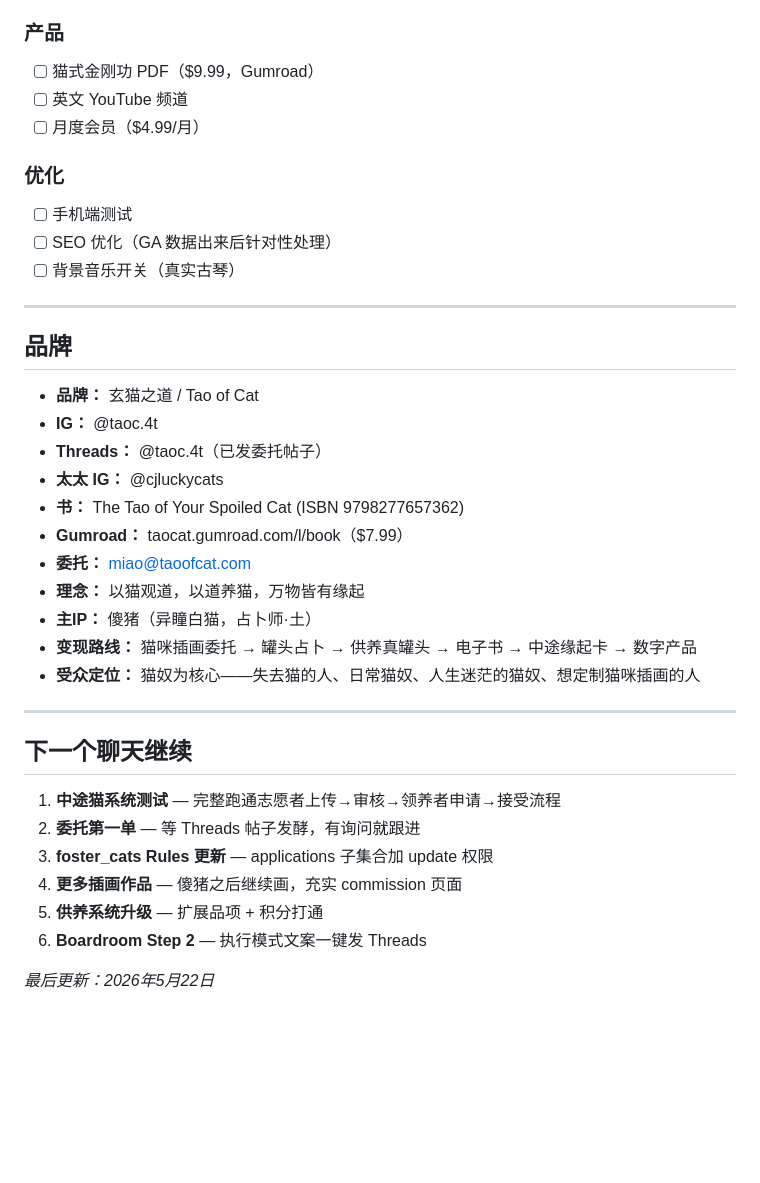
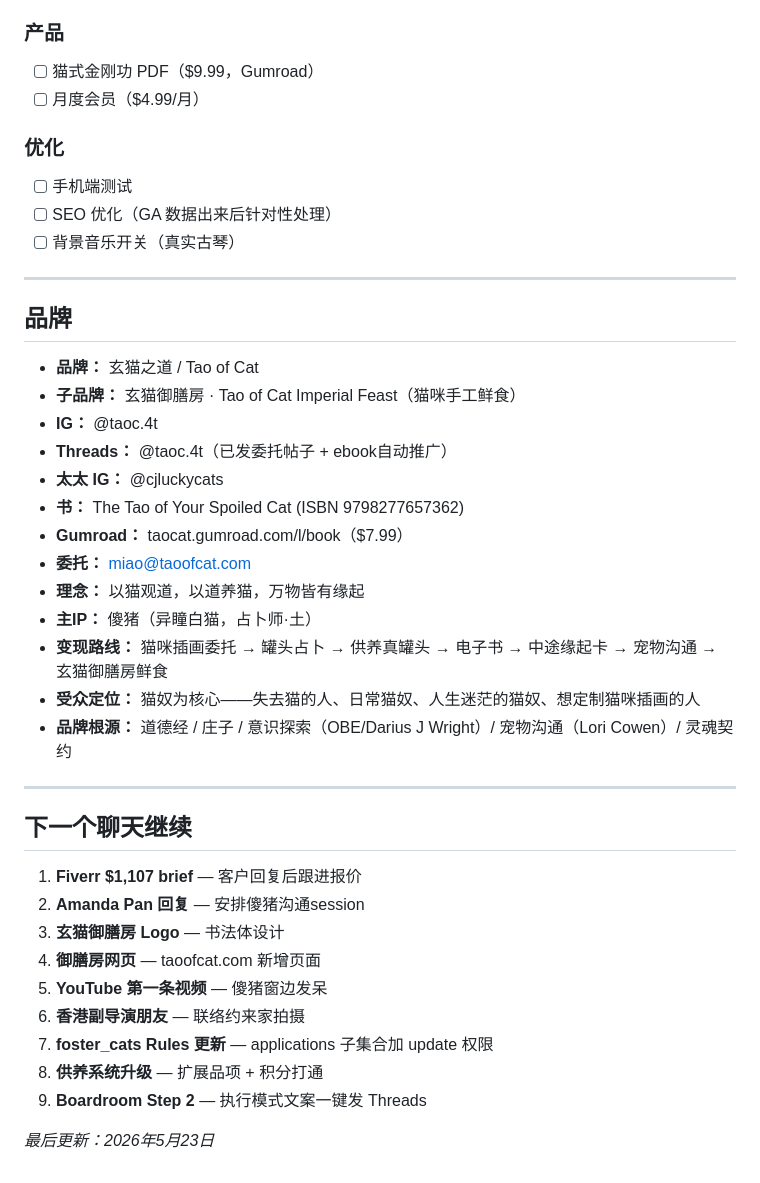
Before and after one commit to chrisdata/taoofcat, a Markdown page: ROADMAP.md, the part around one of its changes. GitHub-like rendering; blank space fills up the shorter version.

```diff
--- a/ROADMAP.md
+++ b/ROADMAP.md
@@ -184,7 +256,6 @@
 
 ### 产品
 - [ ] 猫式金刚功 PDF（$9.99，Gumroad）
-- [ ] 英文 YouTube 频道
 - [ ] 月度会员（$4.99/月）
 
 ### 优化
@@ -197,26 +268,31 @@
 ## 品牌
 
 - **品牌：** 玄猫之道 / Tao of Cat
+- **子品牌：** 玄猫御膳房 · Tao of Cat Imperial Feast（猫咪手工鲜食）
 - **IG：** @taoc.4t
-- **Threads：** @taoc.4t（已发委托帖子）
+- **Threads：** @taoc.4t（已发委托帖子 + ebook自动推广）
 - **太太 IG：** @cjluckycats
 - **书：** The Tao of Your Spoiled Cat (ISBN 9798277657362)
 - **Gumroad：** taocat.gumroad.com/l/book（$7.99）
 - **委托：** miao@taoofcat.com
 - **理念：** 以猫观道，以道养猫，万物皆有缘起
 - **主IP：** 傻猪（异瞳白猫，占卜师·土）
-- **变现路线：** 猫咪插画委托 → 罐头占卜 → 供养真罐头 → 电子书 → 中途缘起卡 → 数字产品
+- **变现路线：** 猫咪插画委托 → 罐头占卜 → 供养真罐头 → 电子书 → 中途缘起卡 → 宠物沟通 → 玄猫御膳房鲜食
 - **受众定位：** 猫奴为核心——失去猫的人、日常猫奴、人生迷茫的猫奴、想定制猫咪插画的人
+- **品牌根源：** 道德经 / 庄子 / 意识探索（OBE/Darius J Wright）/ 宠物沟通（Lori Cowen）/ 灵魂契约
 
 ---
 
 ## 下一个聊天继续
 
-1. **中途猫系统测试** — 完整跑通志愿者上传→审核→领养者申请→接受流程
-2. **委托第一单** — 等 Threads 帖子发酵，有询问就跟进
-3. **foster_cats Rules 更新** — applications 子集合加 update 权限
-4. **更多插画作品** — 傻猪之后继续画，充实 commission 页面
-5. **供养系统升级** — 扩展品项 + 积分打通
-6. **Boardroom Step 2** — 执行模式文案一键发 Threads
+1. **Fiverr $1,107 brief** — 客户回复后跟进报价
+2. **Amanda Pan 回复** — 安排傻猪沟通session
+3. **玄猫御膳房 Logo** — 书法体设计
+4. **御膳房网页** — taoofcat.com 新增页面
+5. **YouTube 第一条视频** — 傻猪窗边发呆
+6. **香港副导演朋友** — 联络约来家拍摄
+7. **foster_cats Rules 更新** — applications 子集合加 update 权限
+8. **供养系统升级** — 扩展品项 + 积分打通
+9. **Boardroom Step 2** — 执行模式文案一键发 Threads
 
-*最后更新：2026年5月22日*
+*最后更新：2026年5月23日*
```
Also changed, not shown: other parts of ROADMAP.md (+72 -0 lines).
